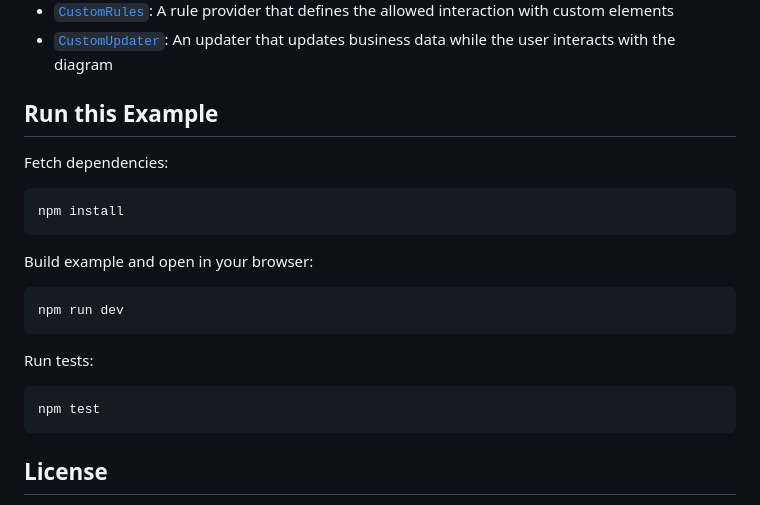
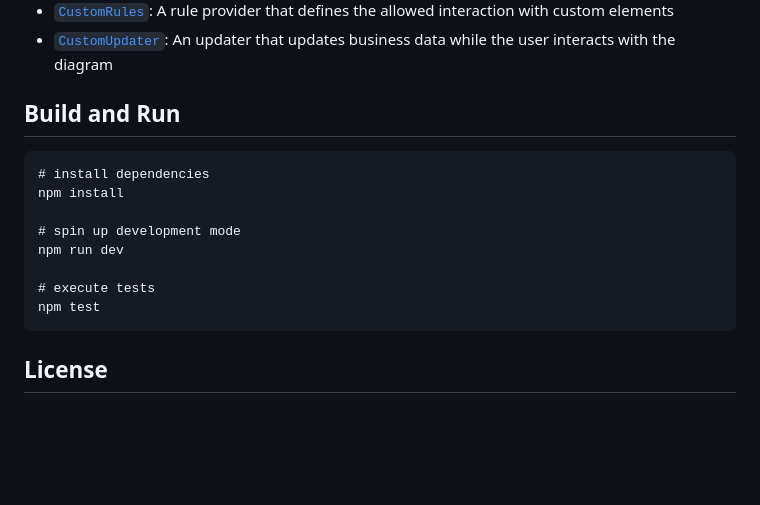
Before and after one commit to bpmn-io/bpmn-js-example-custom-shapes, a Markdown page: README.md, the part around the change. GitHub-like rendering; blank space fills up the shorter version.

Commit message:
docs: simplify build and run instructions

````diff
--- a/README.md
+++ b/README.md
@@ -57,25 +57,19 @@ The modeler ships with a [module](app/custom-modeler/custom/index.js) that provi
 * [`CustomUpdater`](app/custom-modeler/custom/CustomUpdater.js): An updater that updates business data while the user interacts with the diagram
 
 
-## Run this Example
-
-Fetch dependencies:
+## Build and Run
 
 ```
+# install dependencies
 npm install
+
+# spin up development mode
+npm run dev
+
+# execute tests
+npm test
 ```
 
-Build example and open in your browser:
-
-```
-npm run dev
-```
-
-Run tests:
-
-```
-npm test
-```
 
 ## License
 
````
